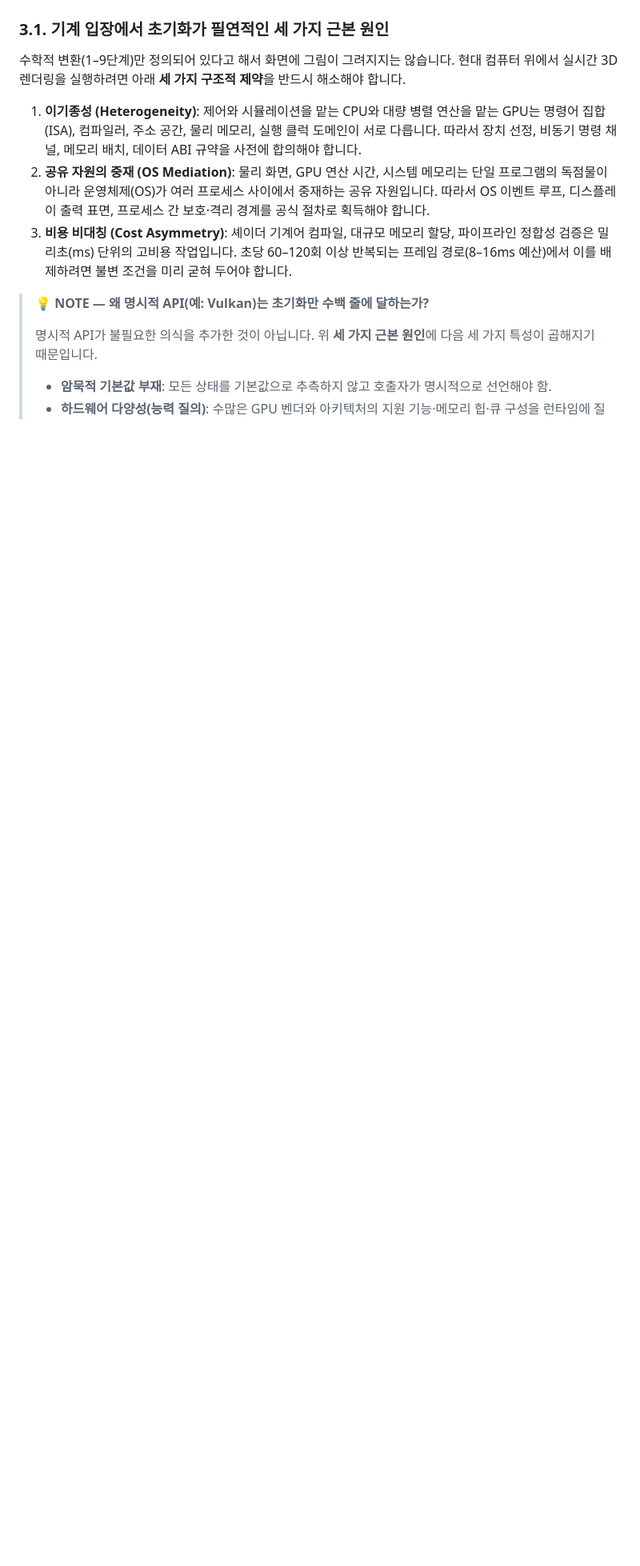
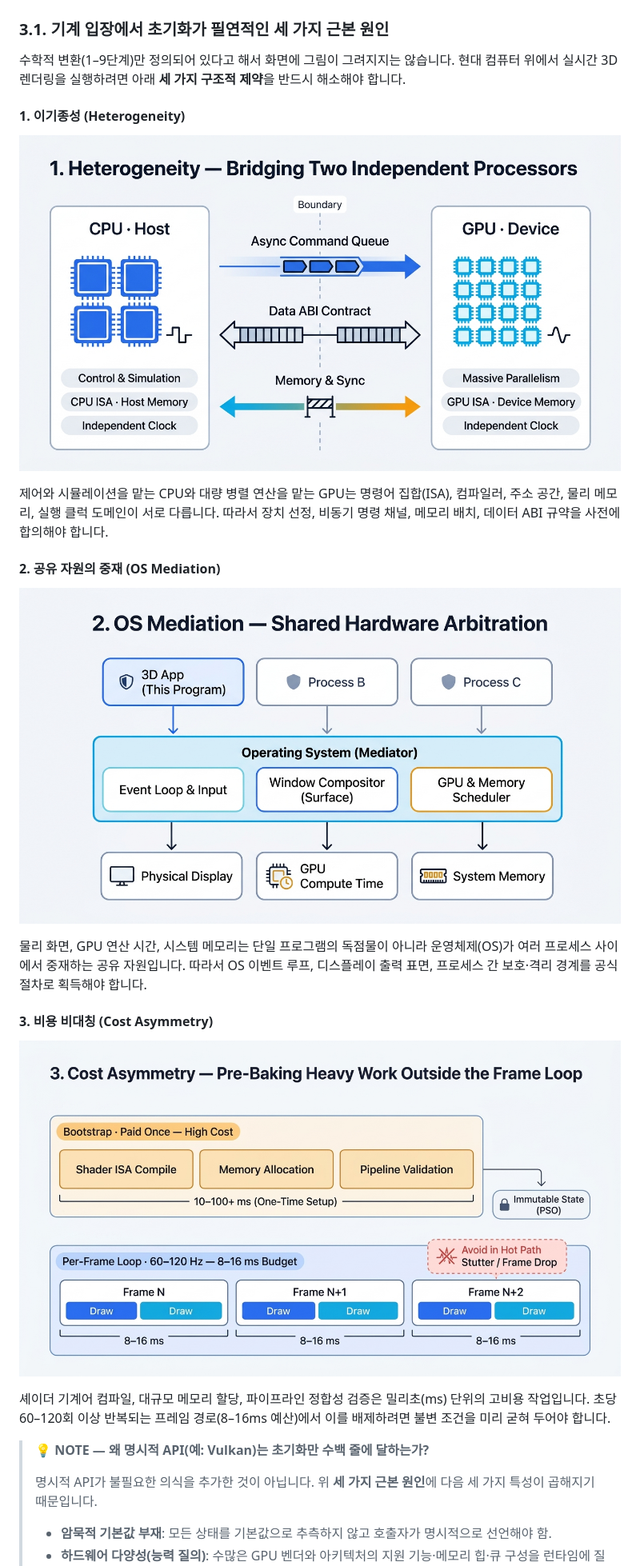
Before and after one commit to pargame/metal-cube, a Markdown page: docs/3d-rendering-semantics.md, the part around the change. Shown at 80% size. Rendered like a GitHub page; pictures changed too: docs/images/03a-heterogeneity.jpg (added), docs/images/03b-os-mediation.jpg (added), docs/images/03c-cost-asymmetry.jpg (added); blank space fills up the shorter version.

Commit message:
docs: add visual diagrams for the three structural constraints in Section 3.1

```diff
--- a/docs/3d-rendering-semantics.md
+++ b/docs/3d-rendering-semantics.md
@@ -33,9 +33,23 @@
 
 수학적 변환(1–9단계)만 정의되어 있다고 해서 화면에 그림이 그려지지는 않습니다. 현대 컴퓨터 위에서 실시간 3D 렌더링을 실행하려면 아래 **세 가지 구조적 제약**을 반드시 해소해야 합니다.
 
-1. **이기종성 (Heterogeneity)**: 제어와 시뮬레이션을 맡는 CPU와 대량 병렬 연산을 맡는 GPU는 명령어 집합(ISA), 컴파일러, 주소 공간, 물리 메모리, 실행 클럭 도메인이 서로 다릅니다. 따라서 장치 선정, 비동기 명령 채널, 메모리 배치, 데이터 ABI 규약을 사전에 합의해야 합니다.
-2. **공유 자원의 중재 (OS Mediation)**: 물리 화면, GPU 연산 시간, 시스템 메모리는 단일 프로그램의 독점물이 아니라 운영체제(OS)가 여러 프로세스 사이에서 중재하는 공유 자원입니다. 따라서 OS 이벤트 루프, 디스플레이 출력 표면, 프로세스 간 보호·격리 경계를 공식 절차로 획득해야 합니다.
-3. **비용 비대칭 (Cost Asymmetry)**: 셰이더 기계어 컴파일, 대규모 메모리 할당, 파이프라인 정합성 검증은 밀리초(ms) 단위의 고비용 작업입니다. 초당 60–120회 이상 반복되는 프레임 경로(8–16ms 예산)에서 이를 배제하려면 불변 조건을 미리 굳혀 두어야 합니다.
+#### 1. 이기종성 (Heterogeneity)
+
+![이기종성: CPU와 GPU 간 경계와 사전 계약 구조](./images/03a-heterogeneity.jpg)
+
+제어와 시뮬레이션을 맡는 CPU와 대량 병렬 연산을 맡는 GPU는 명령어 집합(ISA), 컴파일러, 주소 공간, 물리 메모리, 실행 클럭 도메인이 서로 다릅니다. 따라서 장치 선정, 비동기 명령 채널, 메모리 배치, 데이터 ABI 규약을 사전에 합의해야 합니다.
+
+#### 2. 공유 자원의 중재 (OS Mediation)
+
+![공유 자원의 중재: OS를 통한 다중 프로세스와 물리 하드웨어 중재 구조](./images/03b-os-mediation.jpg)
+
+물리 화면, GPU 연산 시간, 시스템 메모리는 단일 프로그램의 독점물이 아니라 운영체제(OS)가 여러 프로세스 사이에서 중재하는 공유 자원입니다. 따라서 OS 이벤트 루프, 디스플레이 출력 표면, 프로세스 간 보호·격리 경계를 공식 절차로 획득해야 합니다.
+
+#### 3. 비용 비대칭 (Cost Asymmetry)
+
+![비용 비대칭: 초기화 시점의 고비용 작업 사전 확정과 8–16ms 프레임 예산 분리](./images/03c-cost-asymmetry.jpg)
+
+셰이더 기계어 컴파일, 대규모 메모리 할당, 파이프라인 정합성 검증은 밀리초(ms) 단위의 고비용 작업입니다. 초당 60–120회 이상 반복되는 프레임 경로(8–16ms 예산)에서 이를 배제하려면 불변 조건을 미리 굳혀 두어야 합니다.
 
 > **💡 NOTE — 왜 명시적 API(예: Vulkan)는 초기화만 수백 줄에 달하는가?**
 >
```
